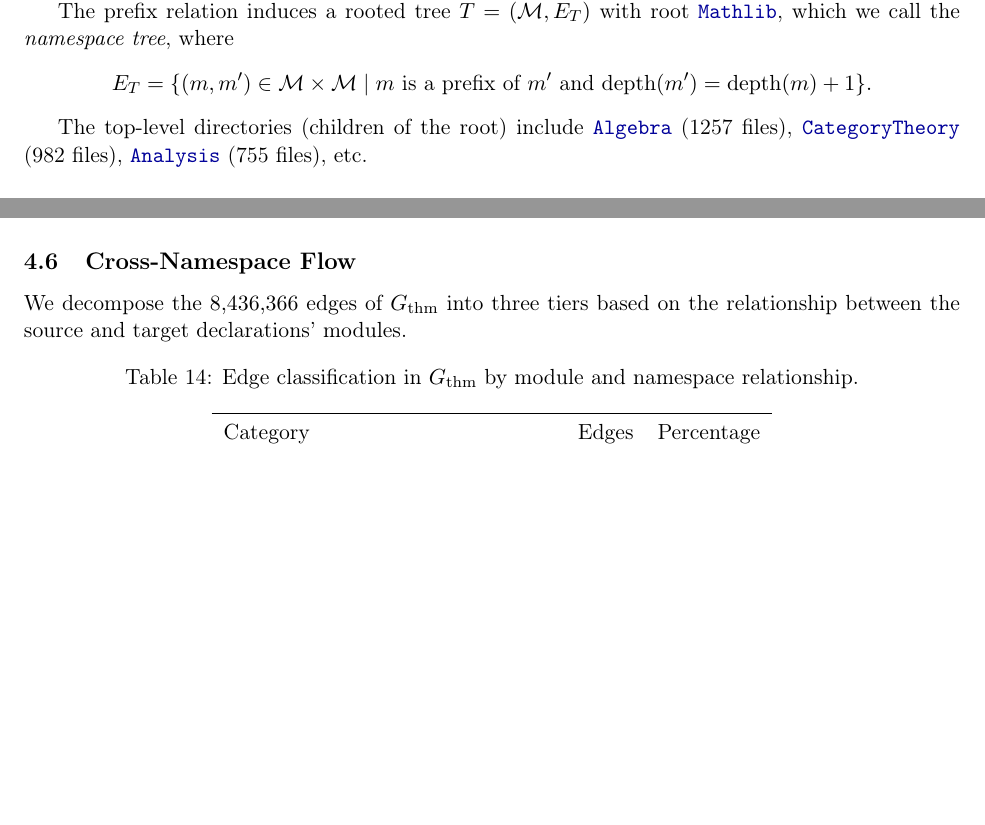
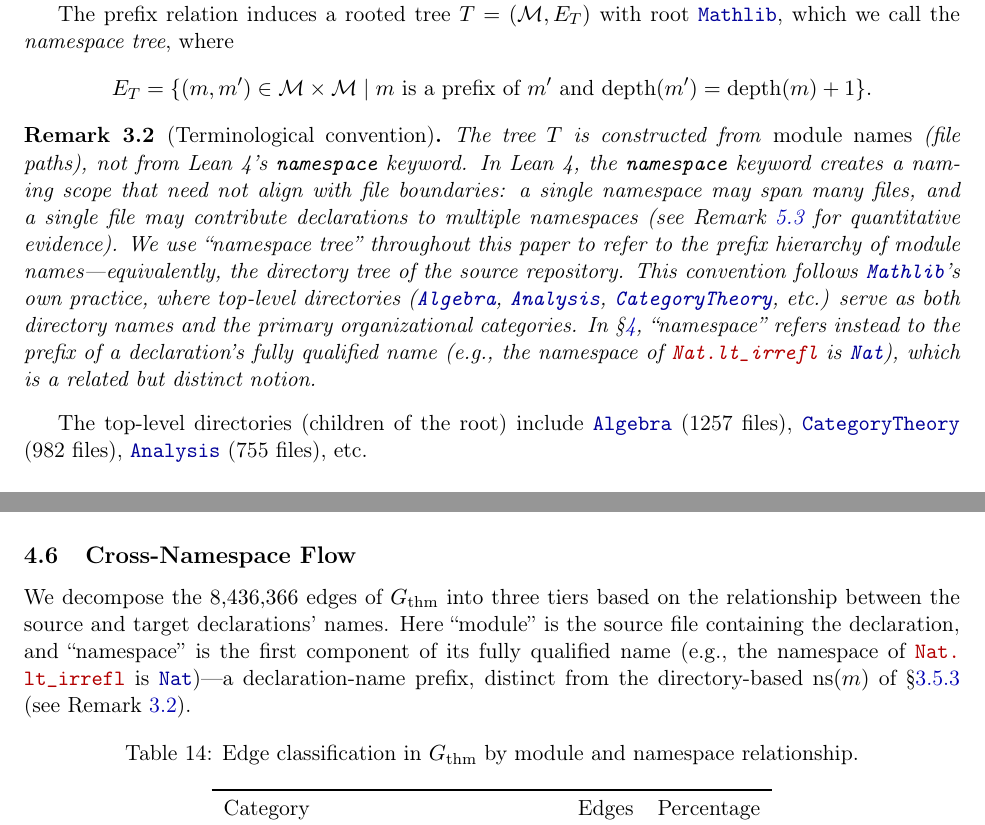
Before and after one commit to MathNetwork/MathlibGraph, a LaTeX paper (mathlib-graph-structure/main.tex, which reads mathlib-graph-structure/sections/module-import-graph.tex, mathlib-graph-structure/sections/theorem-premise-graph.tex): two parts of pages 5 and 29 of 47 before the commit and two parts of pages 5 and 30 of 48 after it, joined at a grey line, cut so that both start at the same text, the shorter picture padded with empty space. Compiled offline with pdfLaTeX.

Commit message:
Fix namespace/module terminology throughout §3 and §4
- Add Remark 3.1 (terminological convention) in §3.1 clarifying that
  "namespace tree" refers to the module-name prefix hierarchy (directory
  tree), not Lean 4's namespace keyword; forward-references §4's
  different usage of "namespace" for declaration-name prefixes
- Rename "Top-level namespace" definition to "Top-level directory"
- Fix "namespace parent" → "prefix parent in the directory hierarchy"
- Fix "importing entire namespaces" → "importing umbrella modules"
- Add clarification in §4.5 (Cross-Namespace Flow) distinguishing
  declaration-name namespace from §3's directory-based ns(m)

Co-Authored-By: Claude Opus 4.6 <noreply@anthropic.com>

```diff
--- a/mathlib-graph-structure/sections/module-import-graph.tex
+++ b/mathlib-graph-structure/sections/module-import-graph.tex
@@ -110,6 +110,11 @@
   E_T = \{(m, m') \in \mathcal{M} \times \mathcal{M} \mid m \text{ is a prefix of } m' \text{ and } \mathrm{depth}(m') = \mathrm{depth}(m) + 1\}.
 \]
 
+\begin{remark}[Terminological convention]
+\label{rem:ns-terminology}
+The tree~$T$ is constructed from \emph{module names} (file paths), not from Lean~4's \texttt{namespace} keyword. In Lean~4, the \texttt{namespace} keyword creates a naming scope that need not align with file boundaries: a single namespace may span many files, and a single file may contribute declarations to multiple namespaces (see Remark~\ref{rem:ns-vs-file-cohesion} for quantitative evidence). We use ``namespace tree'' throughout this paper to refer to the prefix hierarchy of module names---equivalently, the directory tree of the source repository. This convention follows \module{Mathlib}'s own practice, where top-level directories (\module{Algebra}, \module{Analysis}, \module{CategoryTheory}, etc.) serve as both directory names and the primary organizational categories. In \S\ref{sec:theorem-premise}, ``namespace'' refers instead to the prefix of a declaration's fully qualified name (e.g., the namespace of \decl{Nat.lt\_irrefl} is \module{Nat}), which is a related but distinct notion.
+\end{remark}
+
 The top-level directories (children of the root) include \module{Algebra} (1257 files), \module{CategoryTheory} (982 files), \module{Analysis} (755 files), etc.
 
 \subsection{The Import Graph}
--- a/mathlib-graph-structure/sections/theorem-premise-graph.tex
+++ b/mathlib-graph-structure/sections/theorem-premise-graph.tex
@@ -529,7 +529,7 @@
 \subsection{Cross-Namespace Flow}
 \label{sec:thm-cross-namespace}
 
-We decompose the $8{,}436{,}366$ edges of $G_{\mathrm{thm}}$ into three tiers based on the relationship between the source and target declarations' modules.
+We decompose the $8{,}436{,}366$ edges of $G_{\mathrm{thm}}$ into three tiers based on the relationship between the source and target declarations' names. Here ``module'' is the source file containing the declaration, and ``namespace'' is the first component of its fully qualified name (e.g., the namespace of \decl{Nat.lt\_irrefl} is \module{Nat})---a declaration-name prefix, distinct from the directory-based $\mathrm{ns}(m)$ of \S\ref{sec:cross-namespace} (see Remark~\ref{rem:ns-terminology}).
 
 \begin{table}[ht]
 \centering
```
Also changed, not shown: mathlib-graph-structure/sections/module-import-graph.tex (8 more changed lines).
